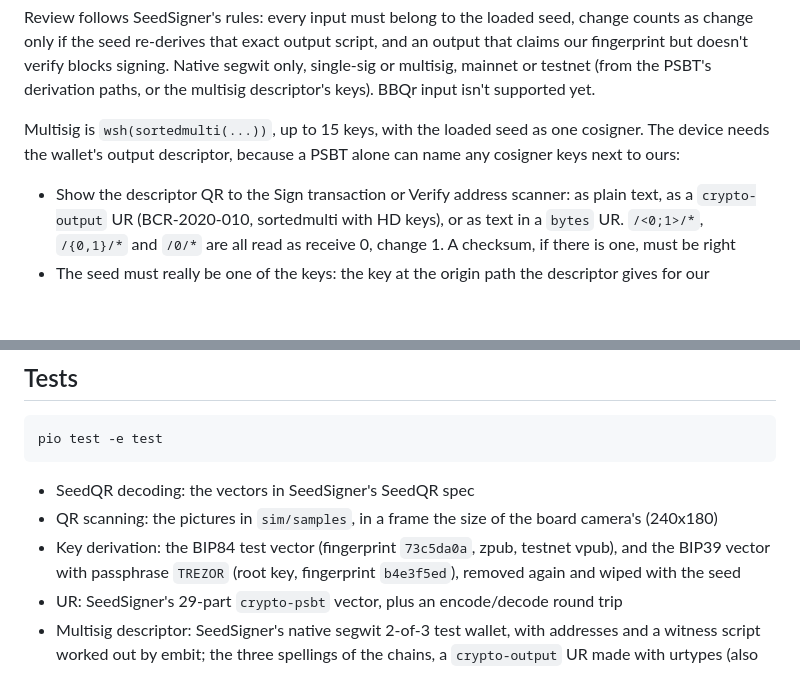
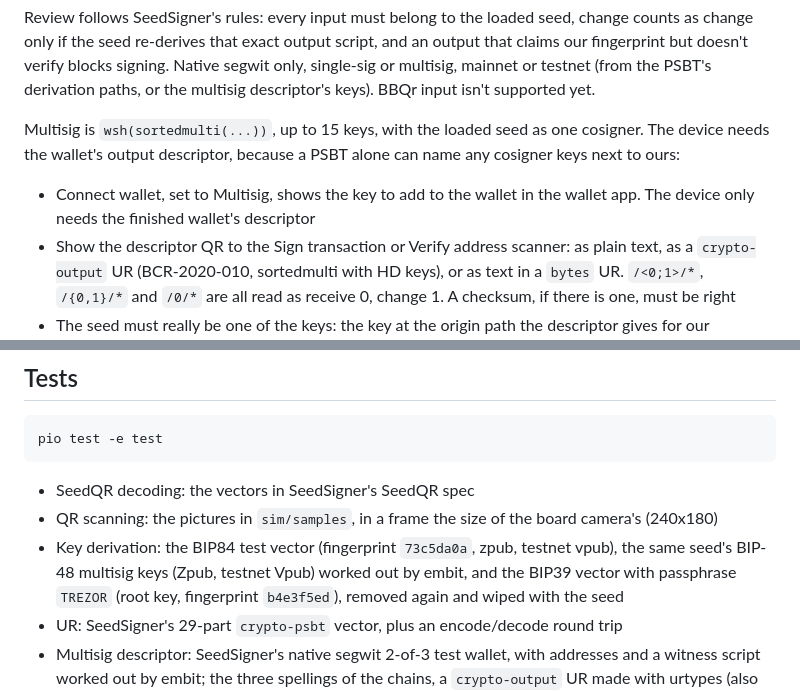
Before and after one commit to reneaaron/goldfish, a Markdown page: firmware/README.md, 2 parts joined by grey strips. GitHub-like rendering; blank space fills up the shorter version.

```diff
--- a/firmware/README.md
+++ b/firmware/README.md
@@ -98,6 +101,8 @@ Multisig is `wsh(sortedmulti(...))`, up to 15 keys, with the loaded seed as one
 cosigner. The device needs the wallet's output descriptor, because a PSBT alone
 can name any cosigner keys next to ours:
 
+- Connect wallet, set to Multisig, shows the key to add to the wallet in the
+  wallet app. The device only needs the finished wallet's descriptor
 - Show the descriptor QR to the Sign transaction or Verify address scanner: as
   plain text, as a `crypto-output` UR (BCR-2020-010, sortedmulti with HD keys),
   or as text in a `bytes` UR. `/<0;1>/*`, `/{0,1}/*` and `/0/*` are all read as
@@ -147,6 +152,7 @@ pio test -e test
 - SeedQR decoding: the vectors in SeedSigner's SeedQR spec
 - QR scanning: the pictures in `sim/samples`, in a frame the size of the board camera's (240x180)
 - Key derivation: the BIP84 test vector (fingerprint `73c5da0a`, zpub, testnet vpub),
+  the same seed's BIP-48 multisig keys (Zpub, testnet Vpub) worked out by embit,
   and the BIP39 vector with passphrase `TREZOR` (root key, fingerprint `b4e3f5ed`),
   removed again and wiped with the seed
 - UR: SeedSigner's 29-part `crypto-psbt` vector, plus an encode/decode round trip
```
Also changed, not shown: other parts of firmware/README.md (+6 -2 lines), firmware/docs/screens/5_export_xpub.png, firmware/docs/screens/5c_export_vpub.png, firmware/docs/screens/5d_key_type.png (added), firmware/docs/screens/5e_export_multisig.png (added), firmware/docs/screens/flow.png, 9 other files.
